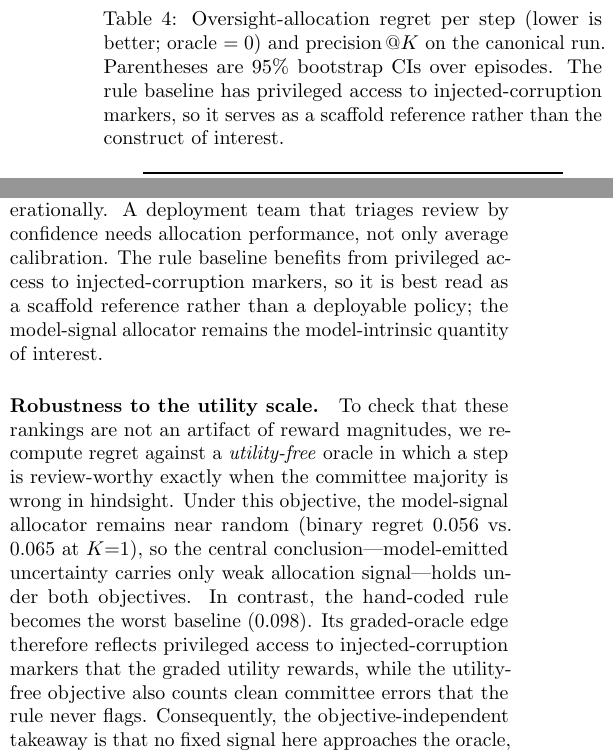
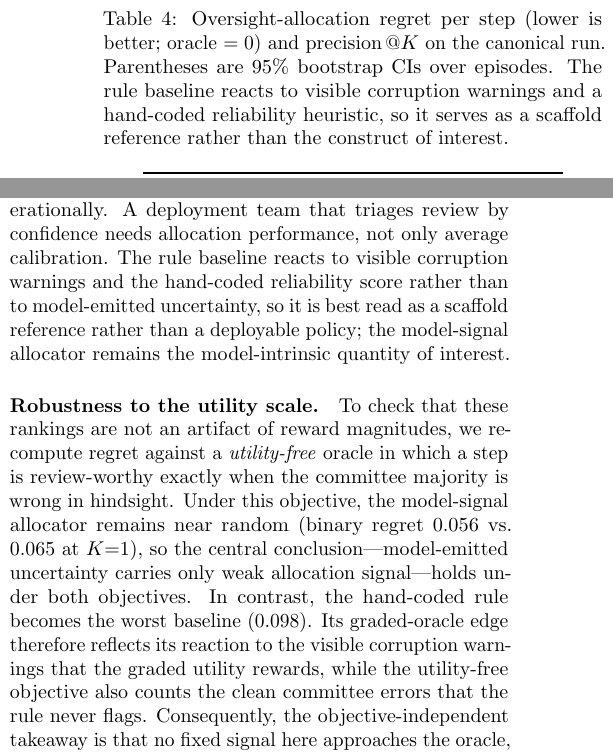
Before and after one commit to pazare/safe-market-universes, a LaTeX paper (report/submission_paper.tex): two parts of the columns of page 6 of 12, joined at a grey line, cut so that both start at the same text. Compiled offline with pdfLaTeX.

Commit message:
Correct citations and tighten empirical claims after substantive review
Citations (verified against arXiv/source):
- Fix wrong metadata for the ATBench reference (arXiv 2604.02022): correct
  title and author (Yu Li et al., "ATBench: A Diverse and Realistic Agent
  Trajectory Benchmark for Safety Evaluation and Diagnosis").
- Fix FinanceBench author first names (Pranab Islam, Anand Kannappan,
  Nino Scherrer).
- Collapse the garbled FinBen author list to "Xie, Qianqian and others".

Claims (after recomputation from raw logs confirmed every headline number):
- Replace the lone "statistically indistinguishable from random" with
  descriptive "not separable from random on this evidence set", consistent
  with the paper's own descriptive-CI stance.
- Describe the rule baseline accurately: it reacts to visible corruption
  warnings and a hand-coded reliability heuristic, not "privileged access to
  injected-corruption markers" (the overseer keys on visible signals, not the
  ground-truth corruption label).
- Reframe the README "Current Status" so the flagship oversight-allocation
  regret is the headline and the corruption-routing lift is labeled a harness
  diagnostic, consistent with the scope note.

Rebuilt submission_paper.pdf from source. Tests, README consistency, Croissant
validation, and flagship regeneration all pass.

```diff
--- a/report/submission_paper.tex
+++ b/report/submission_paper.tex
@@ -315,7 +315,7 @@ The headline summary includes nonparametric bootstrap intervals with 1000 resamp
 
 \begin{table}[t]
 \centering
-\caption{Oversight-allocation regret per step (lower is better; oracle \(=0\)) and \(\operatorname{precision}@K\) on the canonical run. Parentheses are \(95\%\) bootstrap CIs over episodes. The rule baseline has privileged access to injected-corruption markers, so it serves as a scaffold reference rather than the construct of interest.}
+\caption{Oversight-allocation regret per step (lower is better; oracle \(=0\)) and \(\operatorname{precision}@K\) on the canonical run. Parentheses are \(95\%\) bootstrap CIs over episodes. The rule baseline reacts to visible corruption warnings and a hand-coded reliability heuristic, so it serves as a scaffold reference rather than the construct of interest.}
 \label{tab:allocation}
 \small
 \begin{tabular}{lcccc}
@@ -331,12 +331,12 @@ Random & 0.191 & 0.336 & 0.433 & 0.438\\
 \end{tabular}
 \end{table}
 
-The benchmark cleanly separates the hand-coded evidence-integrity baseline (\(0.091\) at \(K{=}1\), CI \(0.073\text{--}0.111\)) from the other two allocators. Ranking review by model-emitted uncertainty signals gives regret per step of \(0.176\) (CI \(0.153\text{--}0.199\)) at \(K{=}1\) and \(0.325\) at \(K{=}2\). These values are statistically indistinguishable from random allocation (\(0.191\), CI \(0.177\text{--}0.206\); \(0.336\) at \(K{=}2\)) --- and that overlap is the finding (Table~\ref{tab:allocation}). Decomposed at \(K{=}1\), the model-signal allocator covers \(27\%\) of review-worthy steps (miss rate \(0.73\)) and spends roughly half its review slots on steps where review does not help (overreach \(0.53\)). Moreover, at the tightest budget, recall of review-worthy steps is lower on corrupted than clean evidence (\(22.8\%\) vs.\ \(28.2\%\)), although corrupted recall overtakes clean recall once the budget doubles (Figure~\ref{fig:allocation}). Across three logged seed groups, the model-signal regret values \(0.1742\), \(0.1771\), and \(0.1735\) vary by \(0.004\), suggesting that the headline pattern is not driven by one seed group within the completed evidence set.
+The benchmark cleanly separates the hand-coded evidence-integrity baseline (\(0.091\) at \(K{=}1\), CI \(0.073\text{--}0.111\)) from the other two allocators. Ranking review by model-emitted uncertainty signals gives regret per step of \(0.176\) (CI \(0.153\text{--}0.199\)) at \(K{=}1\) and \(0.325\) at \(K{=}2\). These values overlap random allocation (\(0.191\), CI \(0.177\text{--}0.206\); \(0.336\) at \(K{=}2\)): on this evidence set the model-signal allocator is not separable from random, and that lack of separation is the finding (Table~\ref{tab:allocation}). Decomposed at \(K{=}1\), the model-signal allocator covers \(27\%\) of review-worthy steps (miss rate \(0.73\)) and spends roughly half its review slots on steps where review does not help (overreach \(0.53\)). Moreover, at the tightest budget, recall of review-worthy steps is lower on corrupted than clean evidence (\(22.8\%\) vs.\ \(28.2\%\)), although corrupted recall overtakes clean recall once the budget doubles (Figure~\ref{fig:allocation}). Across three logged seed groups, the model-signal regret values \(0.1742\), \(0.1771\), and \(0.1735\) vary by \(0.004\), suggesting that the headline pattern is not driven by one seed group within the completed evidence set.
 
-A calibration contrast sharpens the interpretation. Committee confidence has ECE \(0.102\), lower than the hand-coded reliability heuristic ECE \(0.264\). Thus, better average calibration coexists with poor allocation: the confidence signal tracks aggregate correctness better than the heuristic, yet it does not concentrate review on the individual steps where review pays off. This distinction matters operationally. A deployment team that triages review by confidence needs allocation performance, not only average calibration. The rule baseline benefits from privileged access to injected-corruption markers, so it is best read as a scaffold reference rather than a deployable policy; the model-signal allocator remains the model-intrinsic quantity of interest.
+A calibration contrast sharpens the interpretation. Committee confidence has ECE \(0.102\), lower than the hand-coded reliability heuristic ECE \(0.264\). Thus, better average calibration coexists with poor allocation: the confidence signal tracks aggregate correctness better than the heuristic, yet it does not concentrate review on the individual steps where review pays off. This distinction matters operationally. A deployment team that triages review by confidence needs allocation performance, not only average calibration. The rule baseline reacts to visible corruption warnings and the hand-coded reliability score rather than to model-emitted uncertainty, so it is best read as a scaffold reference rather than a deployable policy; the model-signal allocator remains the model-intrinsic quantity of interest.
 
 \paragraph{Robustness to the utility scale.}
-To check that these rankings are not an artifact of reward magnitudes, we recompute regret against a \emph{utility-free} oracle in which a step is review-worthy exactly when the committee majority is wrong in hindsight. Under this objective, the model-signal allocator remains near random (binary regret \(0.056\) vs.\ \(0.065\) at \(K{=}1\)), so the central conclusion---model-emitted uncertainty carries only weak allocation signal---holds under both objectives. In contrast, the hand-coded rule becomes the worst baseline (\(0.098\)). Its graded-oracle edge therefore reflects privileged access to injected-corruption markers that the graded utility rewards, while the utility-free objective also counts clean committee errors that the rule never flags. Consequently, the objective-independent takeaway is that no fixed signal here approaches the oracle, not that a hand-coded rule is robustly superior.
+To check that these rankings are not an artifact of reward magnitudes, we recompute regret against a \emph{utility-free} oracle in which a step is review-worthy exactly when the committee majority is wrong in hindsight. Under this objective, the model-signal allocator remains near random (binary regret \(0.056\) vs.\ \(0.065\) at \(K{=}1\)), so the central conclusion---model-emitted uncertainty carries only weak allocation signal---holds under both objectives. In contrast, the hand-coded rule becomes the worst baseline (\(0.098\)). Its graded-oracle edge therefore reflects its reaction to the visible corruption warnings that the graded utility rewards, while the utility-free objective also counts the clean committee errors that the rule never flags. Consequently, the objective-independent takeaway is that no fixed signal here approaches the oracle, not that a hand-coded rule is robustly superior.
 
 \begin{figure*}[t]
 \centering
```
Also changed, not shown: report/blog_misspent_oversight.md (+1 -1 lines), report/submission_references.bib (+4 -4 lines), README.md, report/submission_paper.pdf.
